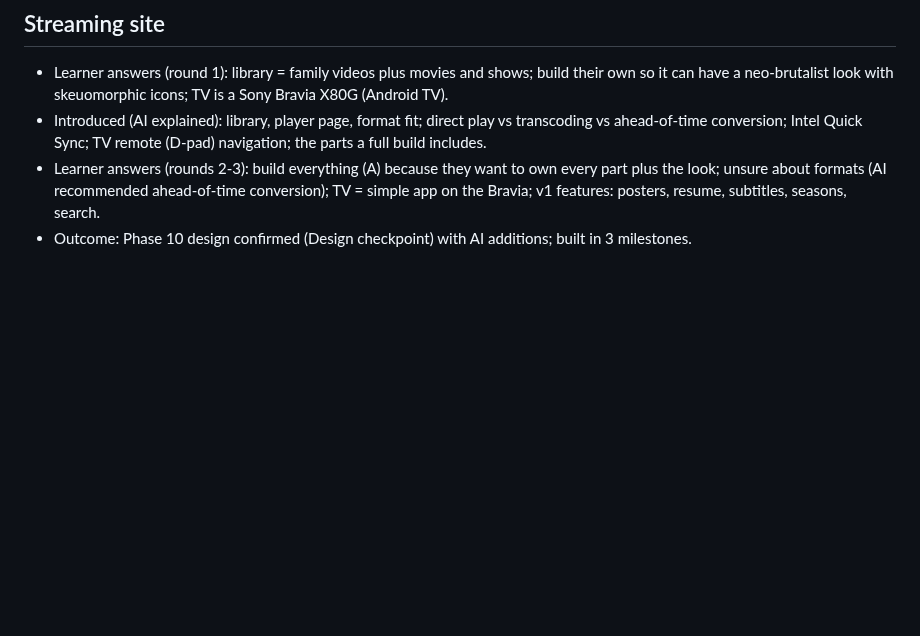
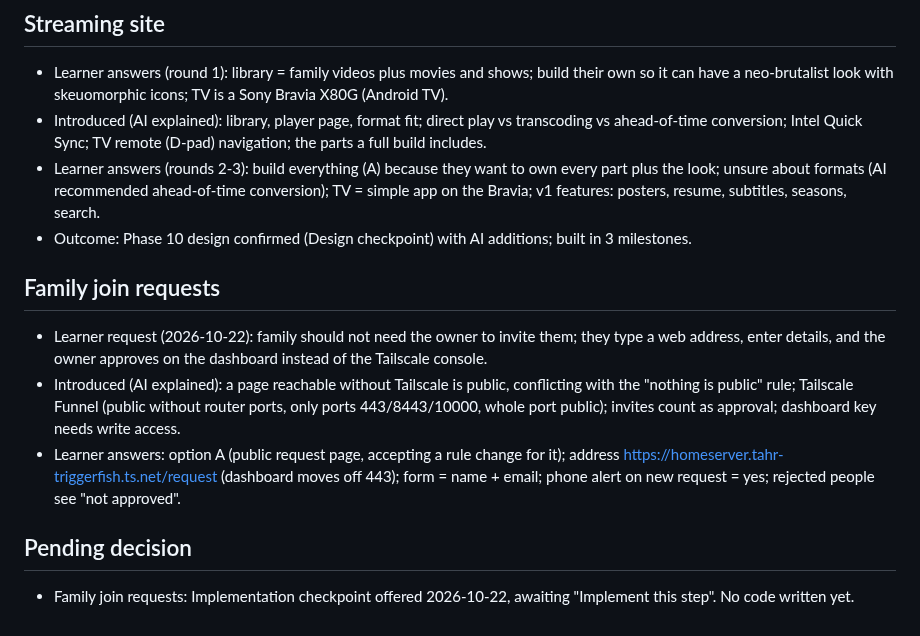
Before and after one commit to DrKingSchultz69/home-server, a Markdown page: .vibe-wise/progress.md, the part around the change. GitHub-like rendering; blank space fills up the shorter version.

Commit message:
Notes: family join request design answers
Co-Authored-By: Claude Opus 5.5 <noreply@anthropic.com>

```diff
--- a/.vibe-wise/progress.md
+++ b/.vibe-wise/progress.md
@@ -61,3 +61,11 @@
 - Introduced (AI explained): library, player page, format fit; direct play vs transcoding vs ahead-of-time conversion; Intel Quick Sync; TV remote (D-pad) navigation; the parts a full build includes.
 - Learner answers (rounds 2-3): build everything (A) because they want to own every part plus the look; unsure about formats (AI recommended ahead-of-time conversion); TV = simple app on the Bravia; v1 features: posters, resume, subtitles, seasons, search.
 - Outcome: Phase 10 design confirmed (Design checkpoint) with AI additions; built in 3 milestones.
+
+## Family join requests
+- Learner request (2026-10-22): family should not need the owner to invite them; they type a web address, enter details, and the owner approves on the dashboard instead of the Tailscale console.
+- Introduced (AI explained): a page reachable without Tailscale is public, conflicting with the "nothing is public" rule; Tailscale Funnel (public without router ports, only ports 443/8443/10000, whole port public); invites count as approval; dashboard key needs write access.
+- Learner answers: option A (public request page, accepting a rule change for it); address https://homeserver.tahr-triggerfish.ts.net/request (dashboard moves off 443); form = name + email; phone alert on new request = yes; rejected people see "not approved".
+
+## Pending decision
+- Family join requests: Implementation checkpoint offered 2026-10-22, awaiting "Implement this step". No code written yet.
```
